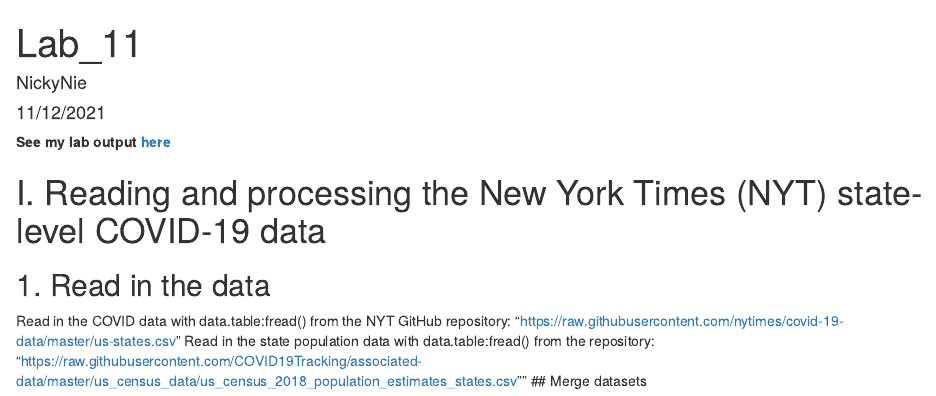
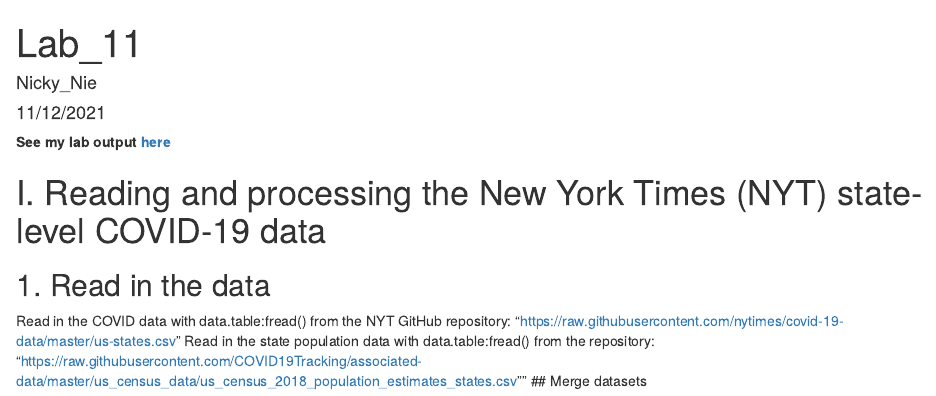
Before and after one commit to Nicky-Nie/PM566-Labs, an R Markdown document (Lab_11/README.Rmd): the page in a window 1100 px wide, from its top. Rendered offline with R 4.5, knitr and Pandoc, with nearby package versions; some code elsewhere in the file could not run offline.

```diff
--- a/Lab_11/README.Rmd
+++ b/Lab_11/README.Rmd
@@ -1,6 +1,6 @@
 ---
 title: "Lab_11"
-author: "NickyNie"
+author: "Nicky_Nie"
 date: "11/12/2021"
 output: html_document
 link-citations: yes
```
